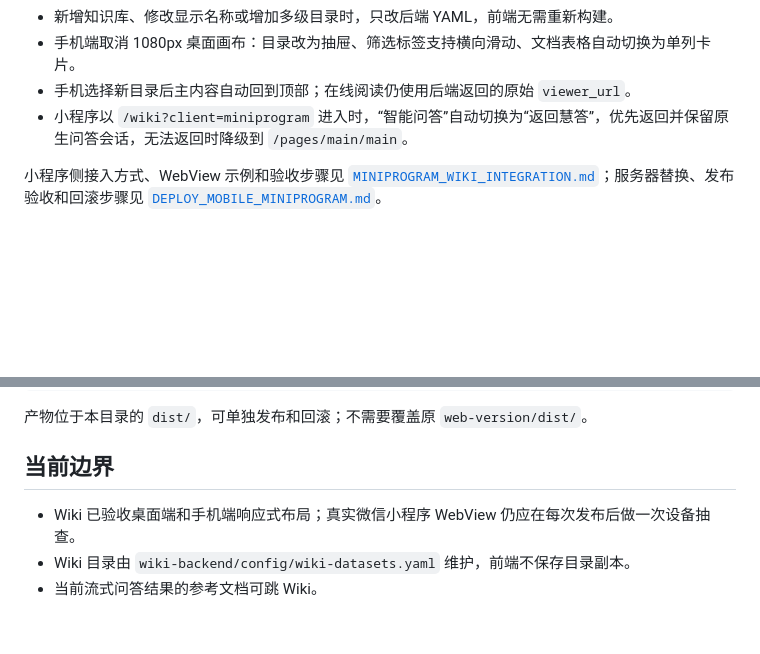
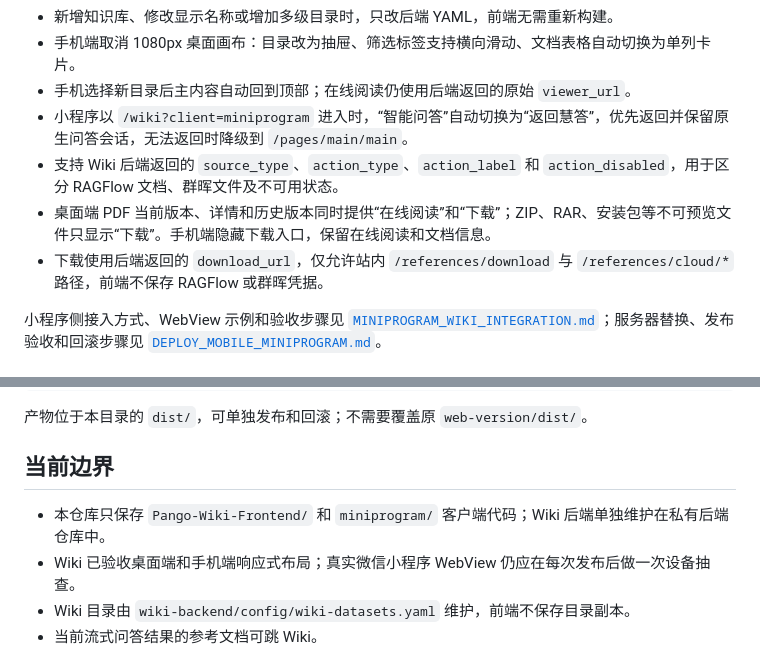
Before and after one commit to Jenix-GH/pango_wiki, a Markdown page: Pango-Wiki-Frontend/README.md, 2 parts joined by grey strips. GitHub-like rendering; blank space fills up the shorter version.

Commit message:
docs(frontend): document wiki download behavior

```diff
--- a/Pango-Wiki-Frontend/README.md
+++ b/Pango-Wiki-Frontend/README.md
@@ -22,6 +22,9 @@ Wiki 默认按“知识库 + 文档身份”分组，只在主列表展示当前
 - 手机端取消 1080px 桌面画布：目录改为抽屉、筛选标签支持横向滑动、文档表格自动切换为单列卡片。
 - 手机选择新目录后主内容自动回到顶部；在线阅读仍使用后端返回的原始 `viewer_url`。
 - 小程序以 `/wiki?client=miniprogram` 进入时，“智能问答”自动切换为“返回慧答”，优先返回并保留原生问答会话，无法返回时降级到 `/pages/main/main`。
+- 支持 Wiki 后端返回的 `source_type`、`action_type`、`action_label` 和 `action_disabled`，用于区分 RAGFlow 文档、群晖文件及不可用状态。
+- 桌面端 PDF 当前版本、详情和历史版本同时提供“在线阅读”和“下载”；ZIP、RAR、安装包等不可预览文件只显示“下载”。手机端隐藏下载入口，保留在线阅读和文档信息。
+- 下载使用后端返回的 `download_url`，仅允许站内 `/references/download` 与 `/references/cloud/*` 路径，前端不保存 RAGFlow 或群晖凭据。
 
 小程序侧接入方式、WebView 示例和验收步骤见 [`MINIPROGRAM_WIKI_INTEGRATION.md`](./MINIPROGRAM_WIKI_INTEGRATION.md)；服务器替换、发布验收和回滚步骤见 [`DEPLOY_MOBILE_MINIPROGRAM.md`](./DEPLOY_MOBILE_MINIPROGRAM.md)。
 
@@ -86,6 +89,7 @@ npm run build
 
 ## 当前边界
 
+- 本仓库只保存 `Pango-Wiki-Frontend/` 和 `miniprogram/` 客户端代码；Wiki 后端单独维护在私有后端仓库中。
 - Wiki 已验收桌面端和手机端响应式布局；真实微信小程序 WebView 仍应在每次发布后做一次设备抽查。
 - Wiki 目录由 `wiki-backend/config/wiki-datasets.yaml` 维护，前端不保存目录副本。
 - 当前流式问答结果的参考文档可跳 Wiki。
```
